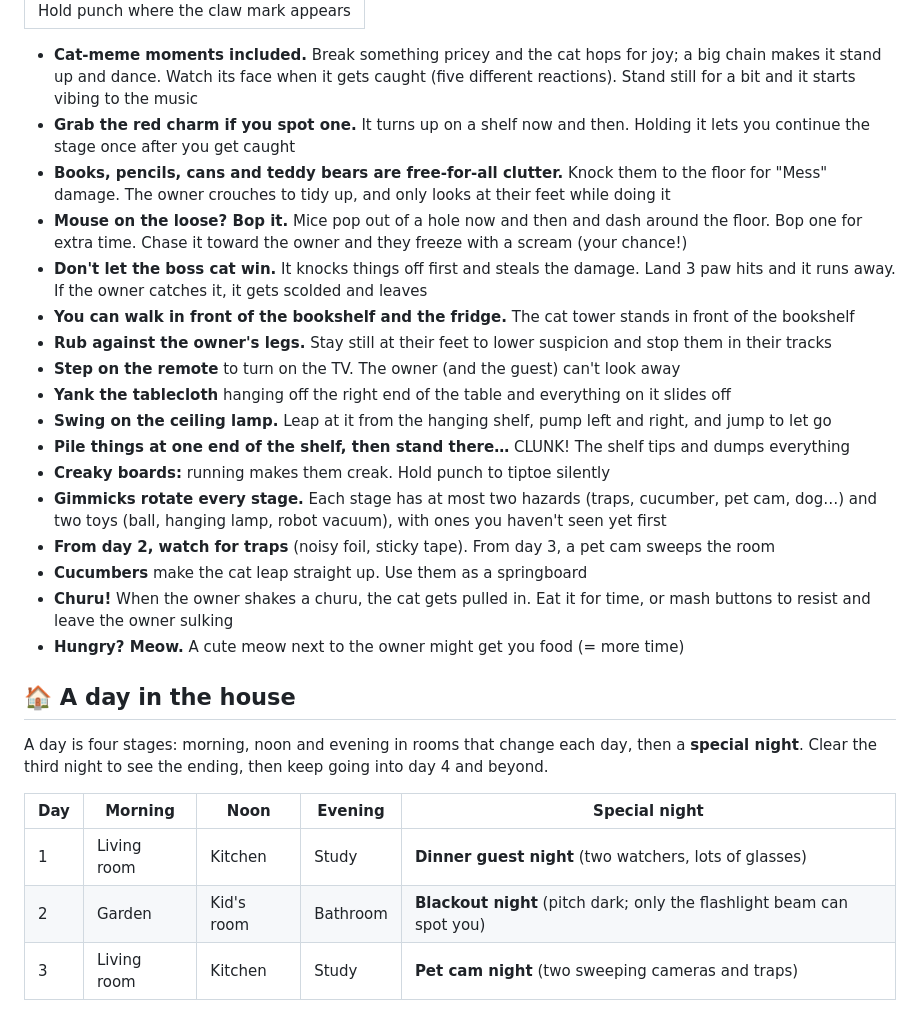
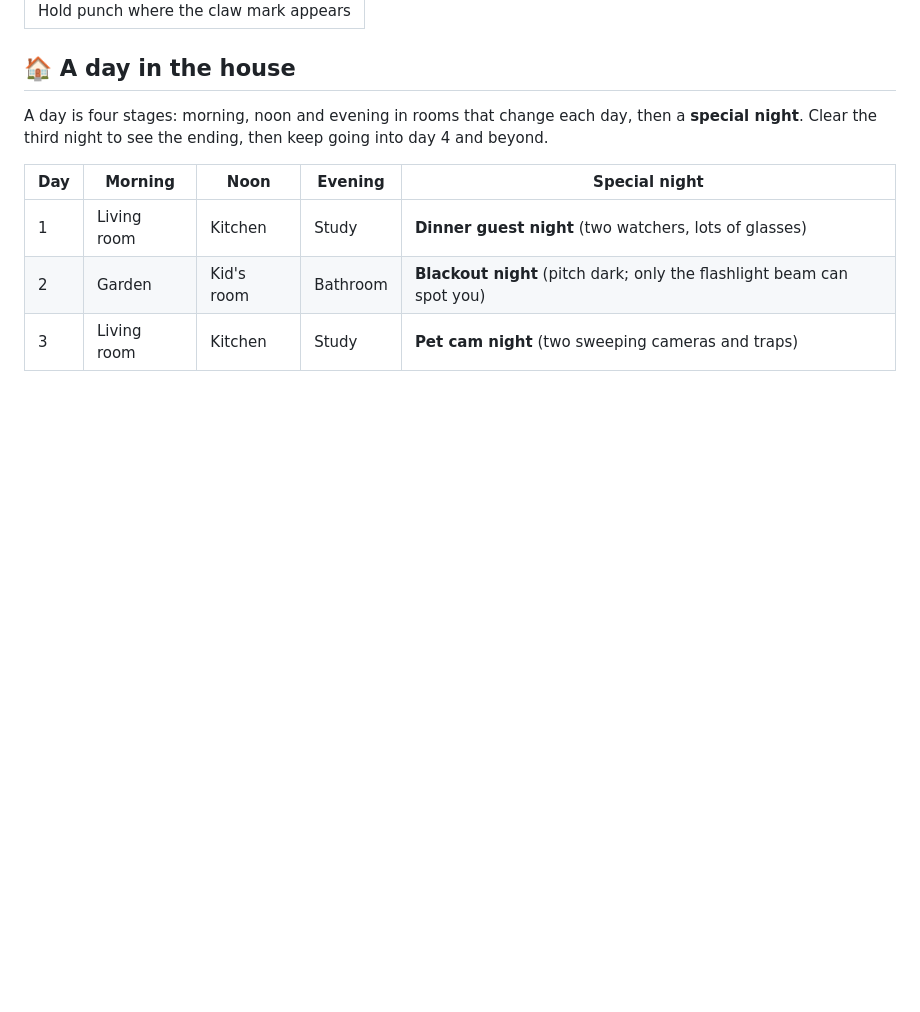
Before and after one commit to kotaooka/mischievous-cat, a Markdown page: README.en.md, the part around the change. GitHub-like rendering; blank space fills up the shorter version.

Commit message:
README: 「うまくなるコツ」の仕掛けの箇条書き（猫ミーム〜おなかがすいたら）を削除

```diff
--- a/README.en.md
+++ b/README.en.md
@@ -69,24 +69,6 @@ Prefer playing without the buttons? Turn on **Touch stick** under **Settings**.
 </tr>
 </table>
 
-- **Cat-meme moments included.** Break something pricey and the cat hops for joy; a big chain makes it stand up and dance. Watch its face when it gets caught (five different reactions). Stand still for a bit and it starts vibing to the music
-- **Grab the red charm if you spot one.** It turns up on a shelf now and then. Holding it lets you continue the stage once after you get caught
-- **Books, pencils, cans and teddy bears are free-for-all clutter.** Knock them to the floor for "Mess" damage. The owner crouches to tidy up, and only looks at their feet while doing it
-- **Mouse on the loose? Bop it.** Mice pop out of a hole now and then and dash around the floor. Bop one for extra time. Chase it toward the owner and they freeze with a scream (your chance!)
-- **Don't let the boss cat win.** It knocks things off first and steals the damage. Land 3 paw hits and it runs away. If the owner catches it, it gets scolded and leaves
-- **You can walk in front of the bookshelf and the fridge.** The cat tower stands in front of the bookshelf
-- **Rub against the owner's legs.** Stay still at their feet to lower suspicion and stop them in their tracks
-- **Step on the remote** to turn on the TV. The owner (and the guest) can't look away
-- **Yank the tablecloth** hanging off the right end of the table and everything on it slides off
-- **Swing on the ceiling lamp.** Leap at it from the hanging shelf, pump left and right, and jump to let go
-- **Pile things at one end of the shelf, then stand there…** CLUNK! The shelf tips and dumps everything
-- **Creaky boards:** running makes them creak. Hold punch to tiptoe silently
-- **Gimmicks rotate every stage.** Each stage has at most two hazards (traps, cucumber, pet cam, dog…) and two toys (ball, hanging lamp, robot vacuum), with ones you haven't seen yet first
-- **From day 2, watch for traps** (noisy foil, sticky tape). From day 3, a pet cam sweeps the room
-- **Cucumbers** make the cat leap straight up. Use them as a springboard
-- **Churu!** When the owner shakes a churu, the cat gets pulled in. Eat it for time, or mash buttons to resist and leave the owner sulking
-- **Hungry? Meow.** A cute meow next to the owner might get you food (= more time)
-
 ## 🏠 A day in the house
 
 A day is four stages: morning, noon and evening in rooms that change each day, then a **special night**. Clear the third night to see the ending, then keep going into day 4 and beyond.
```
Also changed, not shown: README.md (+0 -17 lines).
